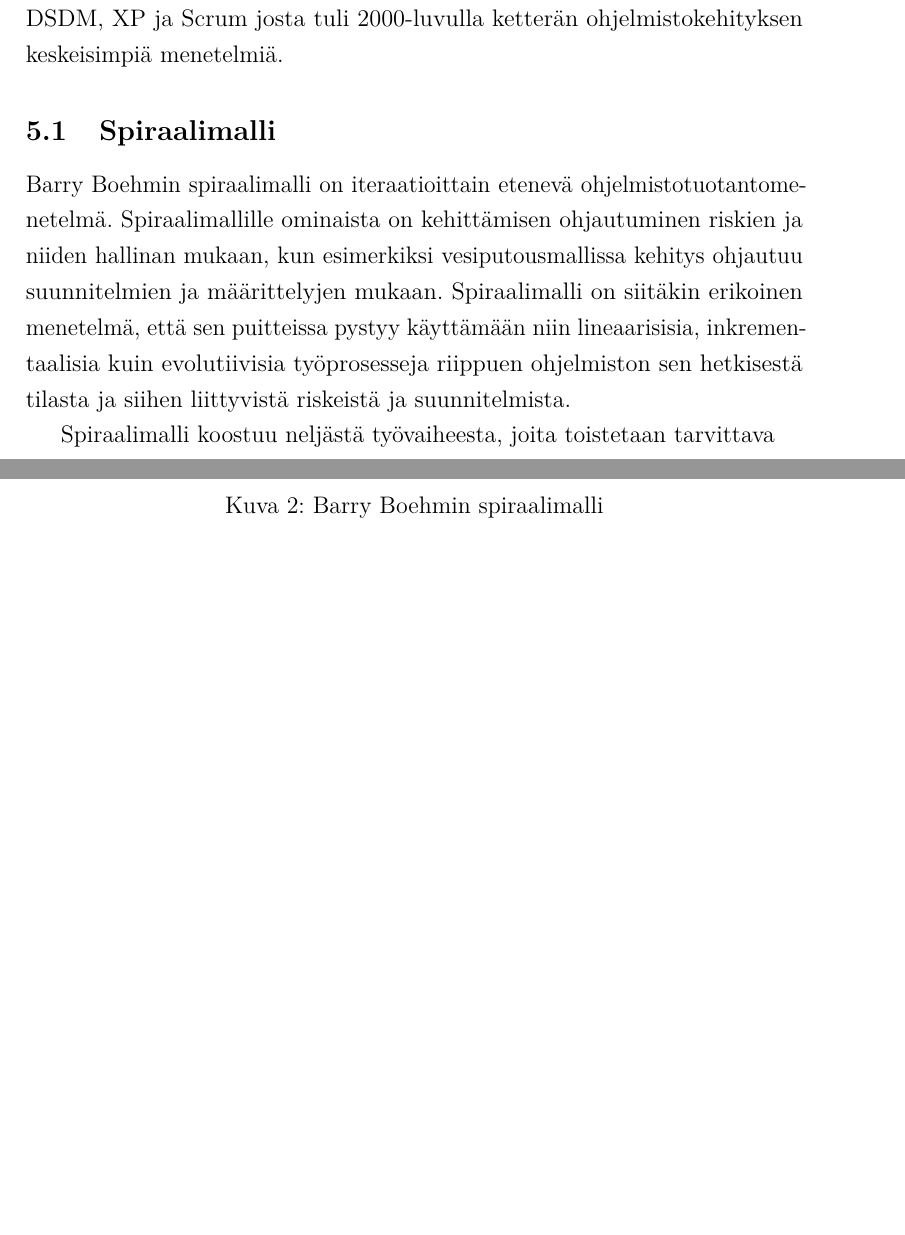
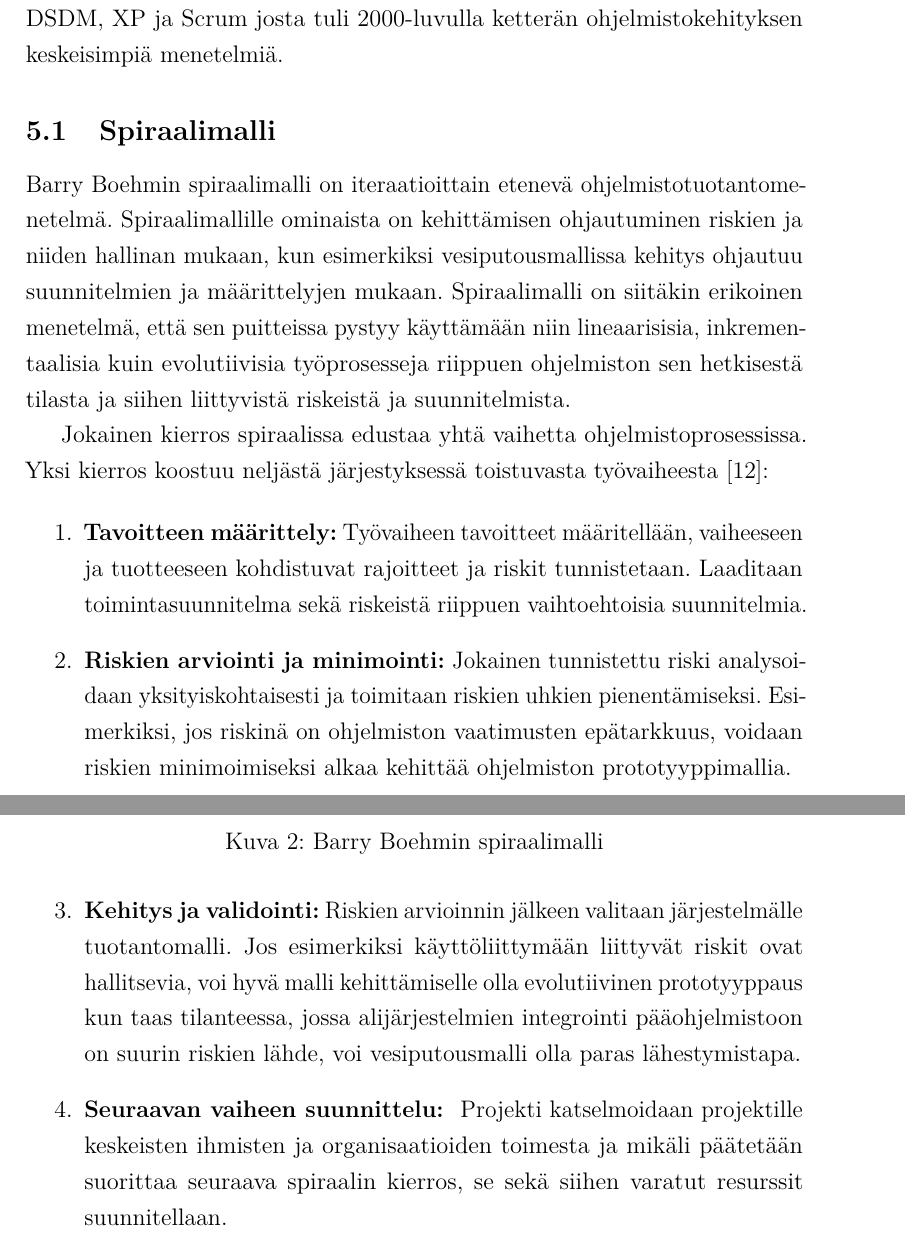
Before and after one commit to Fleuri/Kandi, a LaTeX document (kandi.tex): two parts of pages 12 and 13 of 15, joined at a grey line, cut so that both start at the same text, the shorter picture padded with empty space. Compiled offline with pdfLaTeX.

Commit message:
Spiraalivaiheet

```diff
--- a/kandi.tex
+++ b/kandi.tex
@@ -229,7 +229,14 @@ Barry Boehmin spiraalimalli on iteraatioittain etenevä ohjelmistotuotantomenete
 \label{overflow}
 \end{figure}
 
-Spiraalimalli koostuu neljästä työvaiheesta, joita toistetaan tarvittava
+Jokainen kierros spiraalissa edustaa yhtä vaihetta ohjelmistoprosessissa.  Yksi kierros koostuu neljästä järjestyksessä toistuvasta työvaiheesta \cite{Sommerville10}:
+
+\begin{enumerate}
+\item \textbf{Tavoitteen määrittely:} Työvaiheen tavoitteet määritellään, vaiheeseen ja tuotteeseen kohdistuvat rajoitteet ja riskit tunnistetaan. Laaditaan toimintasuunnitelma sekä riskeistä riippuen vaihtoehtoisia suunnitelmia.
+\item \textbf{Riskien arviointi ja minimointi:} Jokainen tunnistettu riski analysoidaan yksityiskohtaisesti ja toimitaan riskien uhkien pienentämiseksi. Esimerkiksi, jos riskinä on ohjelmiston vaatimusten epätarkkuus, voidaan riskien minimoimiseksi alkaa kehittää ohjelmiston prototyyppimallia.
+\item \textbf{Kehitys ja validointi:} Riskien arvioinnin jälkeen valitaan järjestelmälle tuotantomalli. Jos esimerkiksi käyttöliittymään liittyvät riskit ovat hallitsevia, voi hyvä malli kehittämiselle olla evolutiivinen prototyyppaus kun taas tilanteessa, jossa alijärjestelmien integrointi pääohjelmistoon on suurin riskien lähde, voi vesiputousmalli olla paras lähestymistapa.
+\item \textbf{Seuraavan vaiheen suunnittelu: } Projekti katselmoidaan projektille keskeisten ihmisten ja organisaatioiden toimesta ja mikäli päätetään suorittaa seuraava spiraalin kierros, se sekä siihen varatut resurssit suunnitellaan.
+\end{enumerate}
 
 
 
```
Also changed, not shown: kandi.pdf, 6 other files.
